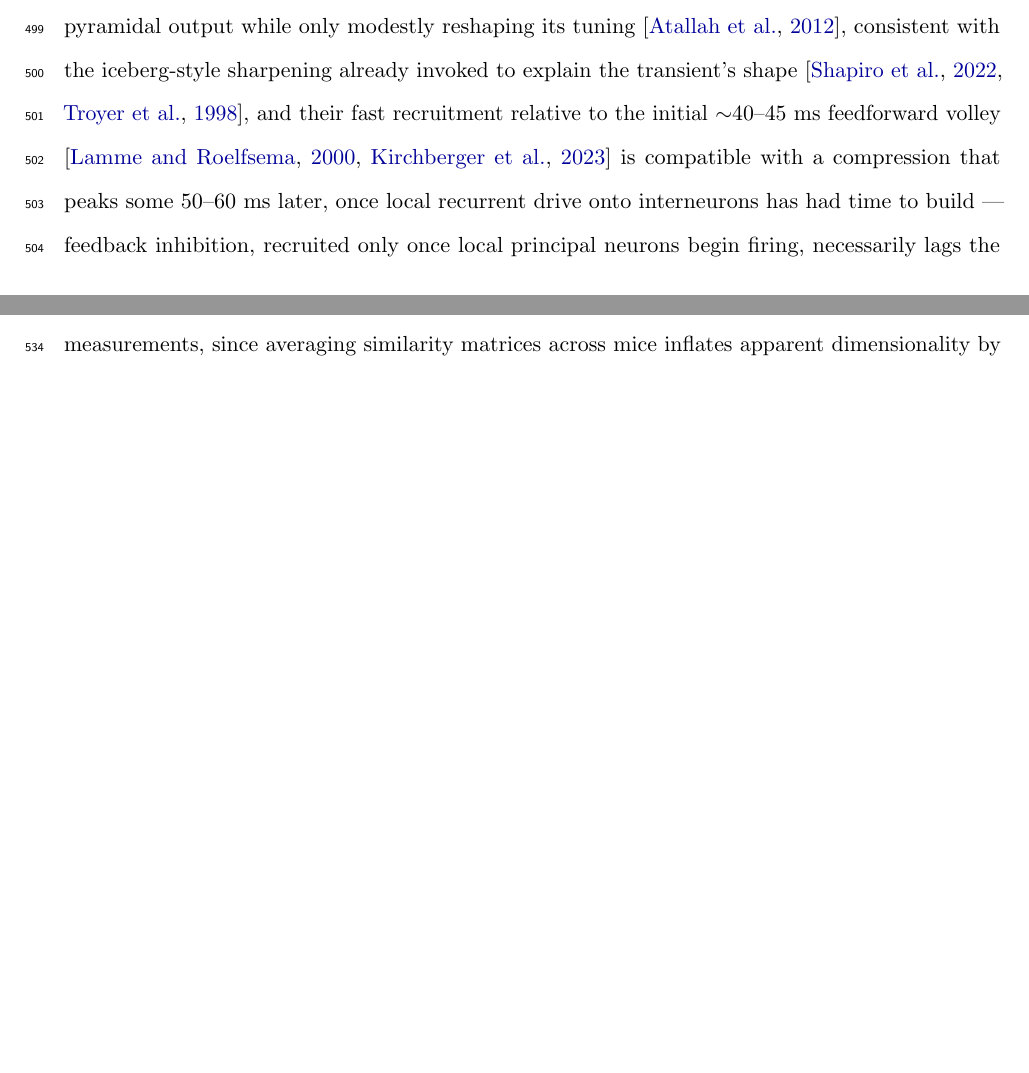
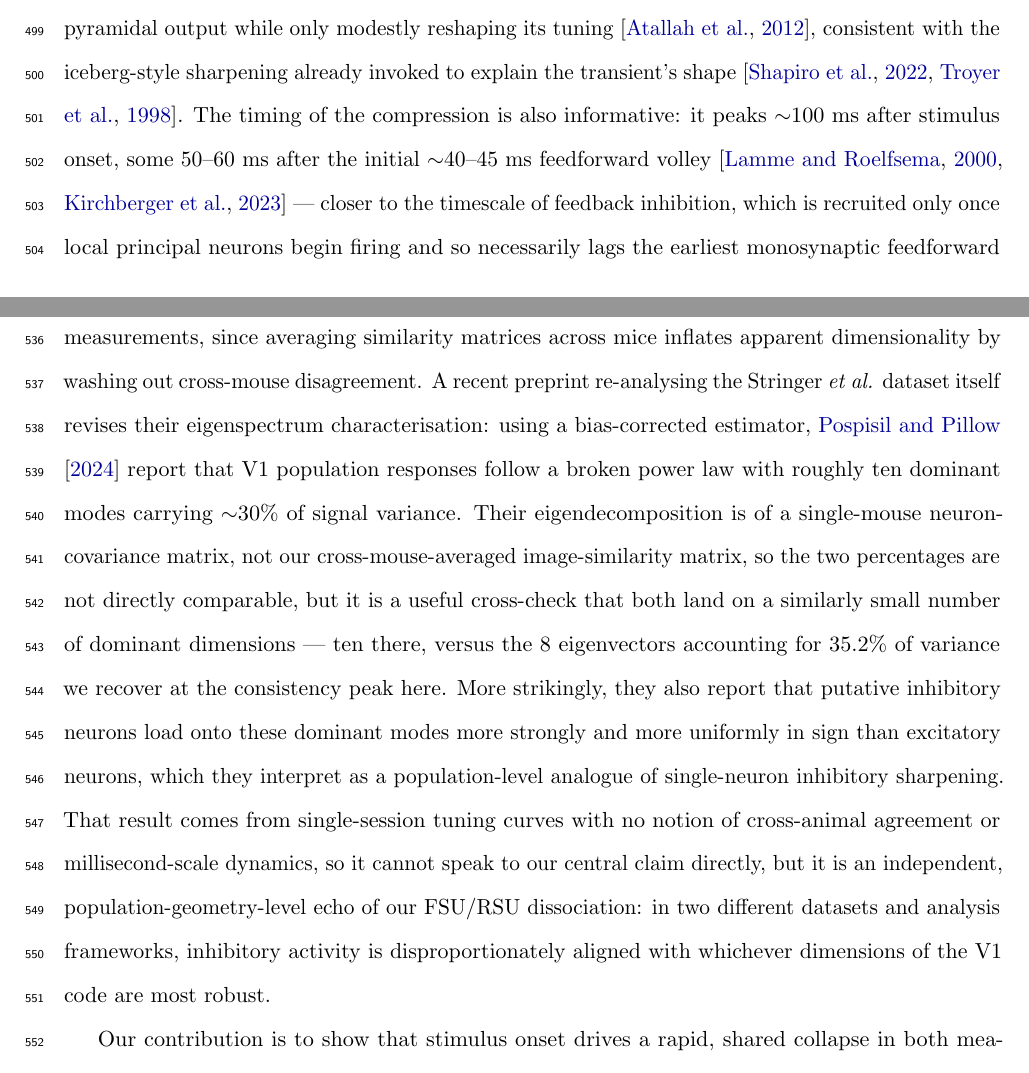
Before and after one commit to Jana-HQ/cross-mouse-v1-rsa, a LaTeX paper (docs/manuscript/manuscript.tex, which reads docs/manuscript/references.bib): two parts of pages 25 and 26 of 54 before the commit and two parts of pages 25 and 27 of 54 after it, joined at a grey line, cut so that both start at the same text, the shorter picture padded with empty space. Compiled offline with pdfLaTeX.

Commit message:
Updated Manuscript

```diff
--- a/docs/manuscript/manuscript.tex
+++ b/docs/manuscript/manuscript.tex
@@ -1025,11 +1025,9 @@ than the private tuning of any single one of those inputs. Separately,
 parvalbumin cells impose a largely divisive, gain-like transformation on
 pyramidal output while only modestly reshaping its tuning
 \citep{atallah2012}, consistent with the iceberg-style sharpening already
-invoked to explain the transient's shape \citep{shapiro2022, troyer1998}, and
-their fast recruitment relative to the initial $\sim$40--45~ms feedforward
-volley \citep{lamme2000, kirchberger2023} is compatible with a compression that
-peaks some 50--60~ms later, once local recurrent drive onto interneurons has
-had time to build --- feedback inhibition, recruited only once local principal
-neurons begin firing, necessarily lags the earliest monosynaptic feedforward
-inhibition \citep{isaacson2011}, though our data cannot adjudicate between
-these circuit-level possibilities. The pooled-population analysis points in the
+invoked to explain the transient's shape \citep{shapiro2022, troyer1998}. The
+timing of the compression is also informative: it peaks $\sim$100~ms after
+stimulus onset, some 50--60~ms after the initial $\sim$40--45~ms feedforward
+volley \citep{lamme2000, kirchberger2023} --- closer to the timescale of
+feedback inhibition, which is recruited only once local principal neurons
+begin firing and so necessarily lags the earliest monosynaptic feedforward
@@ -1072,3 +1076,26 @@ high-dimensional power-law eigenspectrum reported by \citet{stringer2019}; the
 per-mouse PR, not the cross-mouse-averaged PR of $\approx 108$, is the
 quantity comparable to their within-animal measurements, since averaging
 similarity matrices across mice inflates apparent dimensionality by washing
+out cross-mouse disagreement. A recent preprint re-analysing the Stringer
+\textit{et al.} dataset itself revises their eigenspectrum characterisation:
+using a bias-corrected estimator, \citet{pospisil2024} report that V1 population
+responses follow a broken power law with roughly ten dominant modes carrying
+$\sim$30\% of signal variance. Their eigendecomposition is of a single-mouse
+neuron-covariance matrix, not our cross-mouse-averaged image-similarity
+matrix, so the two percentages are not directly comparable, but it is a useful
+cross-check that both land on a similarly small number of dominant dimensions
+--- ten there, versus the 8 eigenvectors accounting for 35.2\% of variance we
+recover at the consistency peak here. More strikingly, they also report that
+putative inhibitory neurons load onto these dominant modes more strongly and
+more uniformly in sign than excitatory neurons, which they interpret as a
+population-level analogue of single-neuron inhibitory sharpening. That result
+comes from single-session tuning curves with no notion of cross-animal
+agreement or millisecond-scale dynamics, so it cannot speak to our central
+claim directly, but it is an independent, population-geometry-level echo of
+our FSU/RSU dissociation: in two different datasets and analysis frameworks,
+inhibitory activity is disproportionately aligned with whichever dimensions of
+the V1 code are most robust.
+
+Our contribution is to show that stimulus onset drives a rapid, shared
+collapse in both measures, and that the transient is when individuals agree
+most. This mirrors a broader lesson from time-resolved
--- a/docs/manuscript/references.bib
+++ b/docs/manuscript/references.bib
@@ -607,0 +609 @@
+  year     = {2024},
```
Also changed, not shown: docs/manuscript/manuscript.bbl, docs/manuscript/manuscript.tex (9 more changed lines), docs/manuscript/references.bib (59 more changed lines), 1 other file.
